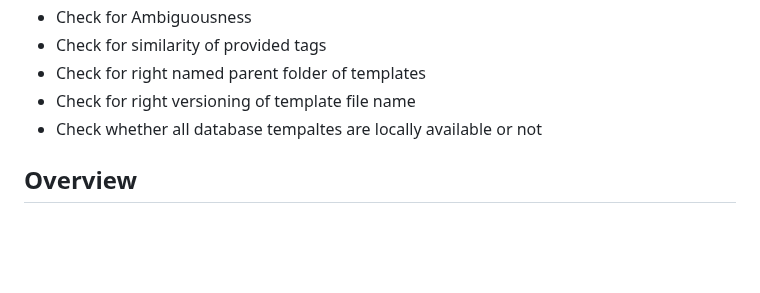
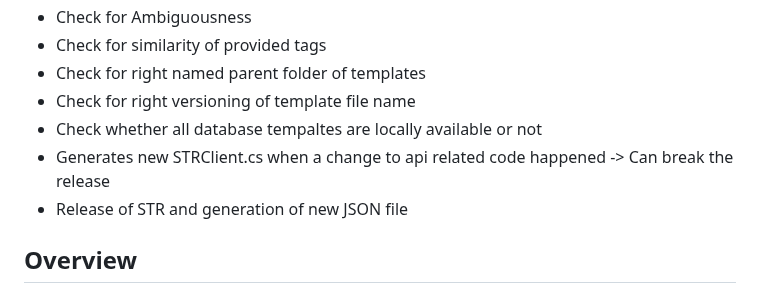
Before and after one commit to nfdi4plants/Swate-templates, a Markdown page: README.md, the part around the change. GitHub-like rendering; blank space fills up the shorter version.

Commit message:
Add last bits of workflow

```diff
--- a/README.md
+++ b/README.md
@@ -37,6 +37,8 @@
 * Check for right named parent folder of templates
 * Check for right versioning of template file name
 * Check whether all database tempaltes are locally available or not
+* Generates new STRClient.cs when a change to api related code happened -> Can break the release
+* Release of STR and generation of new JSON file
 
 ## Overview
 
```
